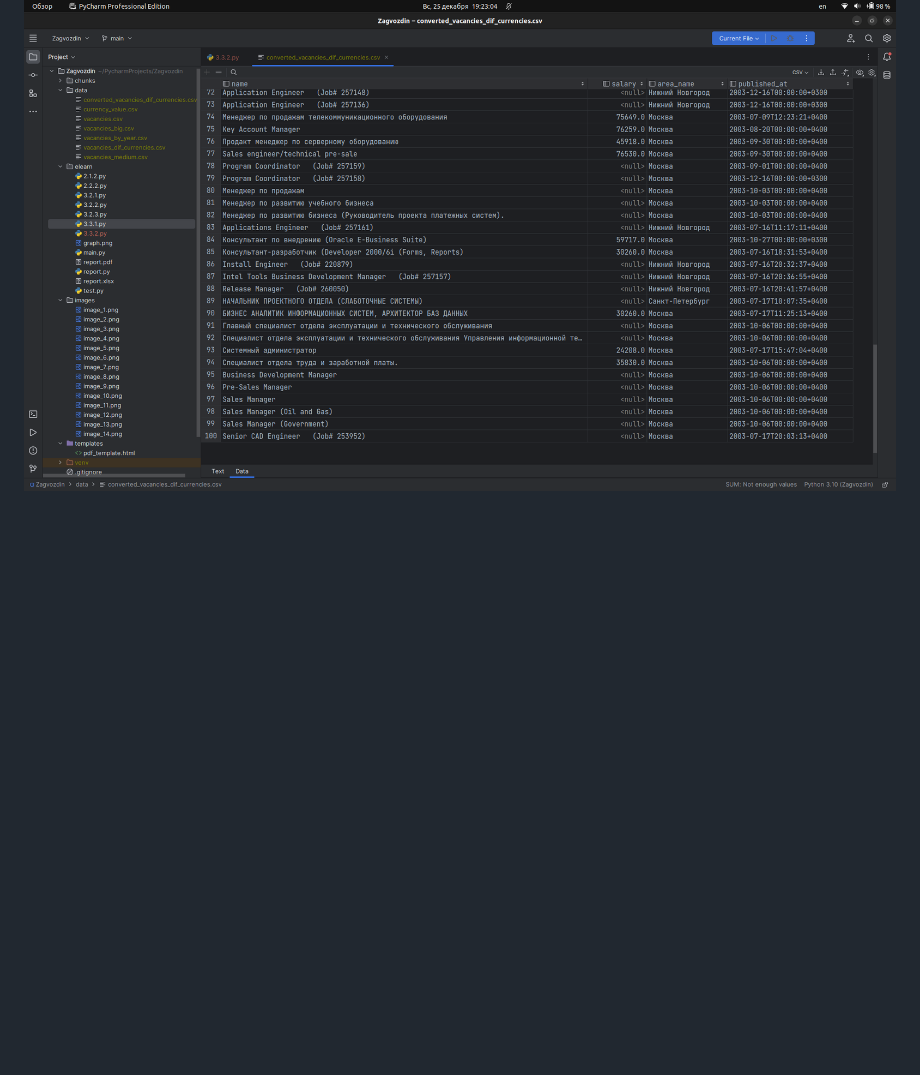
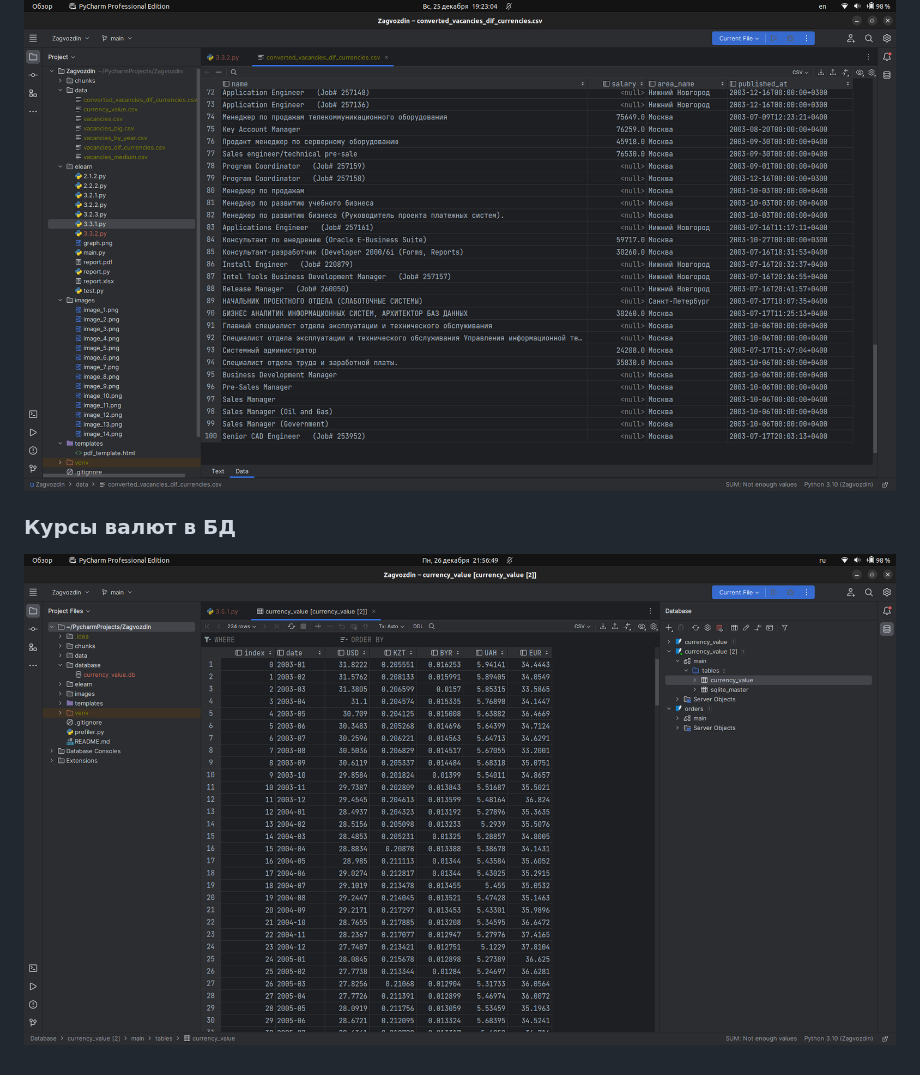
Before and after one commit to Den4ik117/Zagvozdin, a Markdown page: README.md, the part around the change. GitHub-like rendering; pictures changed too: images/image_16.png (added); blank space fills up the shorter version.

Commit message:
Выполнил задание 3.5.1, задокументировал код, сделал скриншот таблицы с данными, обновил README.md

```diff
--- a/README.md
+++ b/README.md
@@ -67,3 +67,7 @@
 #### Первые 100 результатов в формате CSV
 
 ![Конвертация валют](images/image_15.png)
+
+### Курсы валют в БД
+
+![Курсы валют в БД](images/image_16.png)
```
Also changed, not shown: 2 other files.
